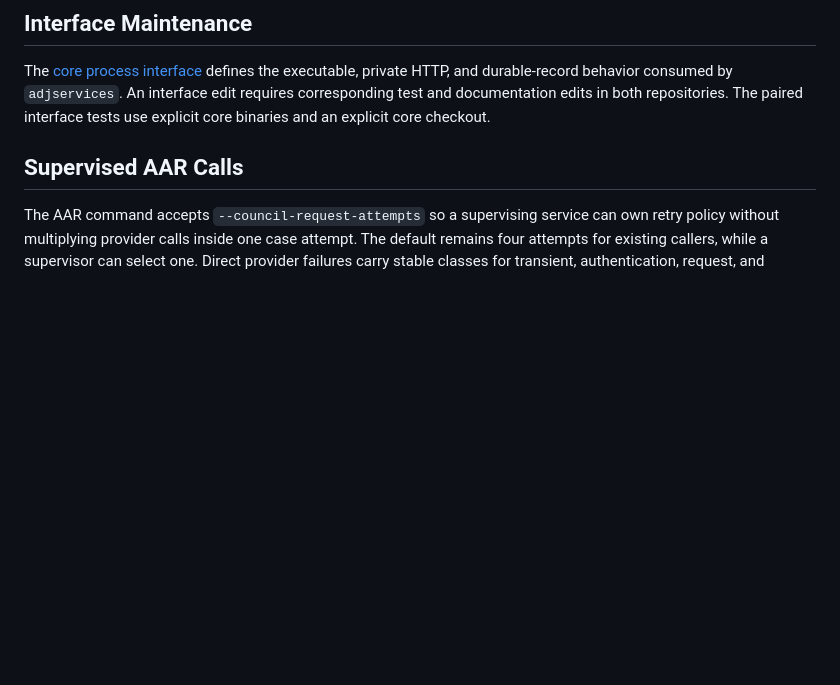
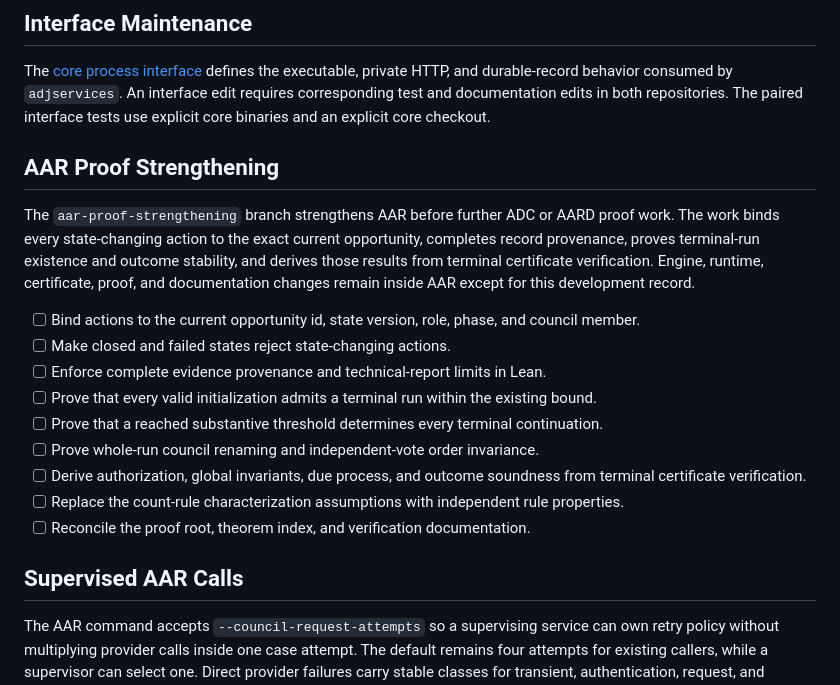
Before and after one commit to agentcourt/adj, a Markdown page: devnotes.md, the part around the change. GitHub-like rendering; blank space fills up the shorter version.

Commit message:
Record AAR proof program

```diff
--- a/devnotes.md
+++ b/devnotes.md
@@ -15,6 +15,20 @@ Long-running case commands derive their execution context from interrupt signals
 ## Interface Maintenance
 
 The [core process interface](docs/service-interface.md) defines the executable, private HTTP, and durable-record behavior consumed by `adjservices`.  An interface edit requires corresponding test and documentation edits in both repositories.  The paired interface tests use explicit core binaries and an explicit core checkout.
+
+## AAR Proof Strengthening
+
+The `aar-proof-strengthening` branch strengthens AAR before further ADC or AARD proof work.  The work binds every state-changing action to the exact current opportunity, completes record provenance, proves terminal-run existence and outcome stability, and derives those results from terminal certificate verification.  Engine, runtime, certificate, proof, and documentation changes remain inside AAR except for this development record.
+
+- [ ] Bind actions to the current opportunity id, state version, role, phase, and council member.
+- [ ] Make closed and failed states reject state-changing actions.
+- [ ] Enforce complete evidence provenance and technical-report limits in Lean.
+- [ ] Prove that every valid initialization admits a terminal run within the existing bound.
+- [ ] Prove that a reached substantive threshold determines every terminal continuation.
+- [ ] Prove whole-run council renaming and independent-vote order invariance.
+- [ ] Derive authorization, global invariants, due process, and outcome soundness from terminal certificate verification.
+- [ ] Replace the count-rule characterization assumptions with independent rule properties.
+- [ ] Reconcile the proof root, theorem index, and verification documentation.
 
 ## Supervised AAR Calls
 
```
